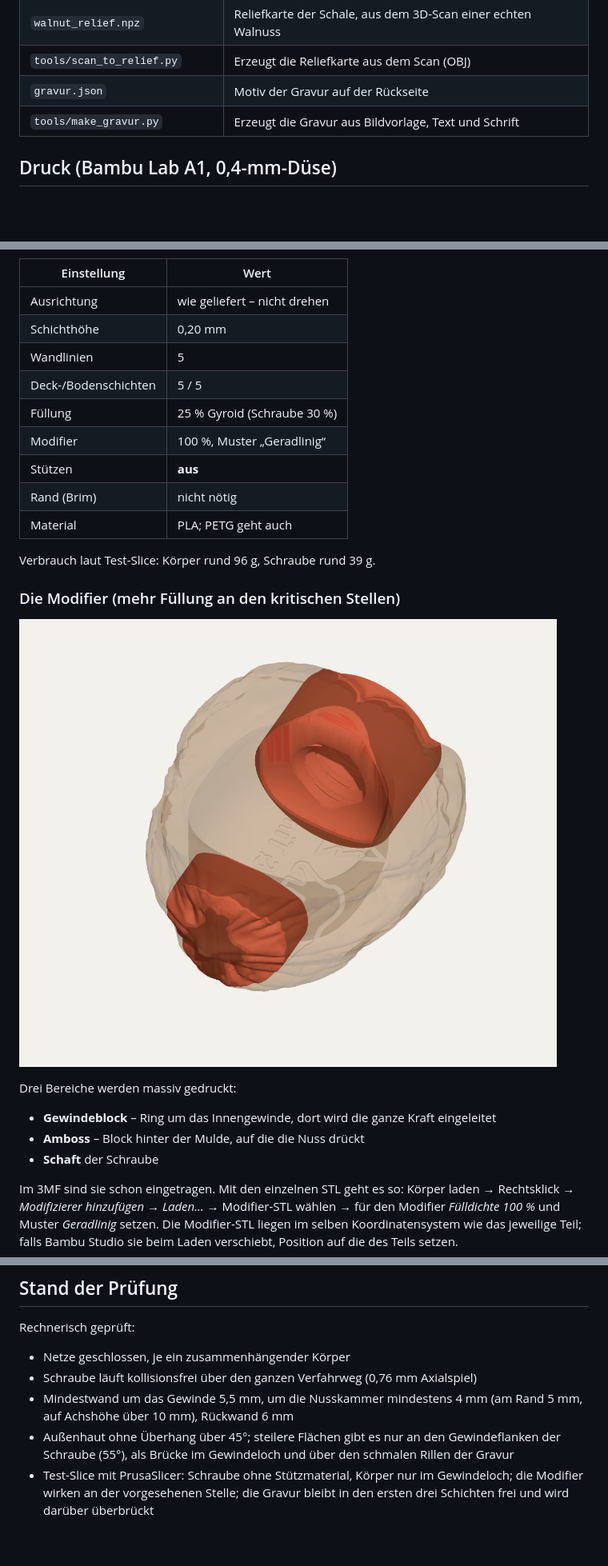
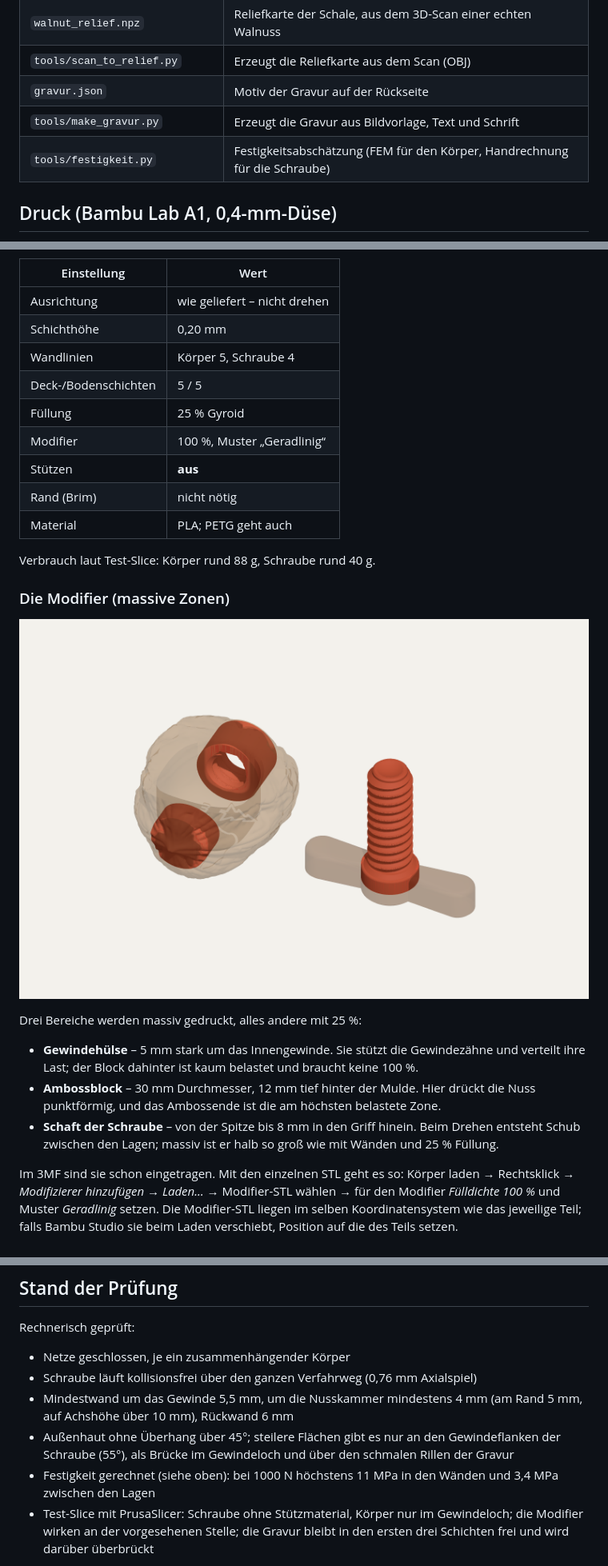
Before and after one commit to Gimtiese/Nutcracker-STL, a Markdown page: README.md, 3 parts joined by grey strips. Shown at 80% size. Drawn GitHub-style; pictures changed too: docs/modifier.png; blank space fills up the shorter version.

```diff
--- a/README.md
+++ b/README.md
@@ -36,6 +36,7 @@ das presst die Lagen zusammen; der Griff wird in der Lagenebene gebogen.
 | `tools/scan_to_relief.py` | Erzeugt die Reliefkarte aus dem Scan (OBJ) |
 | `gravur.json` | Motiv der Gravur auf der Rückseite |
 | `tools/make_gravur.py` | Erzeugt die Gravur aus Bildvorlage, Text und Schrift |
+| `tools/festigkeit.py` | Festigkeitsabschätzung (FEM für den Körper, Handrechnung für die Schraube) |
 
 ## Druck (Bambu Lab A1, 0,4-mm-Düse)
 
@@ -45,25 +46,30 @@ das presst die Lagen zusammen; der Griff wird in der Lagenebene gebogen.
 |---|---|
 | Ausrichtung | wie geliefert – nicht drehen |
 | Schichthöhe | 0,20 mm |
-| Wandlinien | 5 |
+| Wandlinien | Körper 5, Schraube 4 |
 | Deck-/Bodenschichten | 5 / 5 |
-| Füllung | 25 % Gyroid (Schraube 30 %) |
+| Füllung | 25 % Gyroid |
 | Modifier | 100 %, Muster „Geradlinig“ |
 | Stützen | **aus** |
 | Rand (Brim) | nicht nötig |
 | Material | PLA; PETG geht auch |
 
-Verbrauch laut Test-Slice: Körper rund 96 g, Schraube rund 39 g.
+Verbrauch laut Test-Slice: Körper rund 88 g, Schraube rund 40 g.
 
-### Die Modifier (mehr Füllung an den kritischen Stellen)
+### Die Modifier (massive Zonen)
 
 ![Modifier](docs/modifier.png)
 
-Drei Bereiche werden massiv gedruckt:
+Drei Bereiche werden massiv gedruckt, alles andere mit 25 %:
 
-- **Gewindeblock** – Ring um das Innengewinde, dort wird die ganze Kraft eingeleitet
-- **Amboss** – Block hinter der Mulde, auf die die Nuss drückt
-- **Schaft** der Schraube
+- **Gewindehülse** – 5 mm stark um das Innengewinde. Sie stützt die Gewindezähne
+  und verteilt ihre Last; der Block dahinter ist kaum belastet und braucht keine
+  100 %.
+- **Ambossblock** – 30 mm Durchmesser, 12 mm tief hinter der Mulde. Hier drückt
+  die Nuss punktförmig, und das Ambossende ist die am höchsten belastete Zone.
+- **Schaft der Schraube** – von der Spitze bis 8 mm in den Griff hinein. Beim
+  Drehen entsteht Schub zwischen den Lagen; massiv ist er halb so groß wie mit
+  Wänden und 25 % Füllung.
 
 Im 3MF sind sie schon eingetragen. Mit den einzelnen STL geht es so:
 Körper laden → Rechtsklick → *Modifizierer hinzufügen* → *Laden…* → Modifier-STL
@@ -153,6 +200,8 @@ Rechnerisch geprüft:
 - Außenhaut ohne Überhang über 45°; steilere Flächen gibt es nur an den
   Gewindeflanken der Schraube (55°), als Brücke im Gewindeloch und über den
   schmalen Rillen der Gravur
+- Festigkeit gerechnet (siehe oben): bei 1000 N höchstens 11 MPa in den Wänden
+  und 3,4 MPa zwischen den Lagen
 - Test-Slice mit PrusaSlicer: Schraube ohne Stützmaterial, Körper nur im
   Gewindeloch; die Modifier wirken an der vorgesehenen Stelle; die Gravur bleibt in den ersten
   drei Schichten frei und wird darüber überbrückt
```
Also changed, not shown: other parts of README.md (+41 -0 lines), docs/auslastung.png (added), 7 other files.
